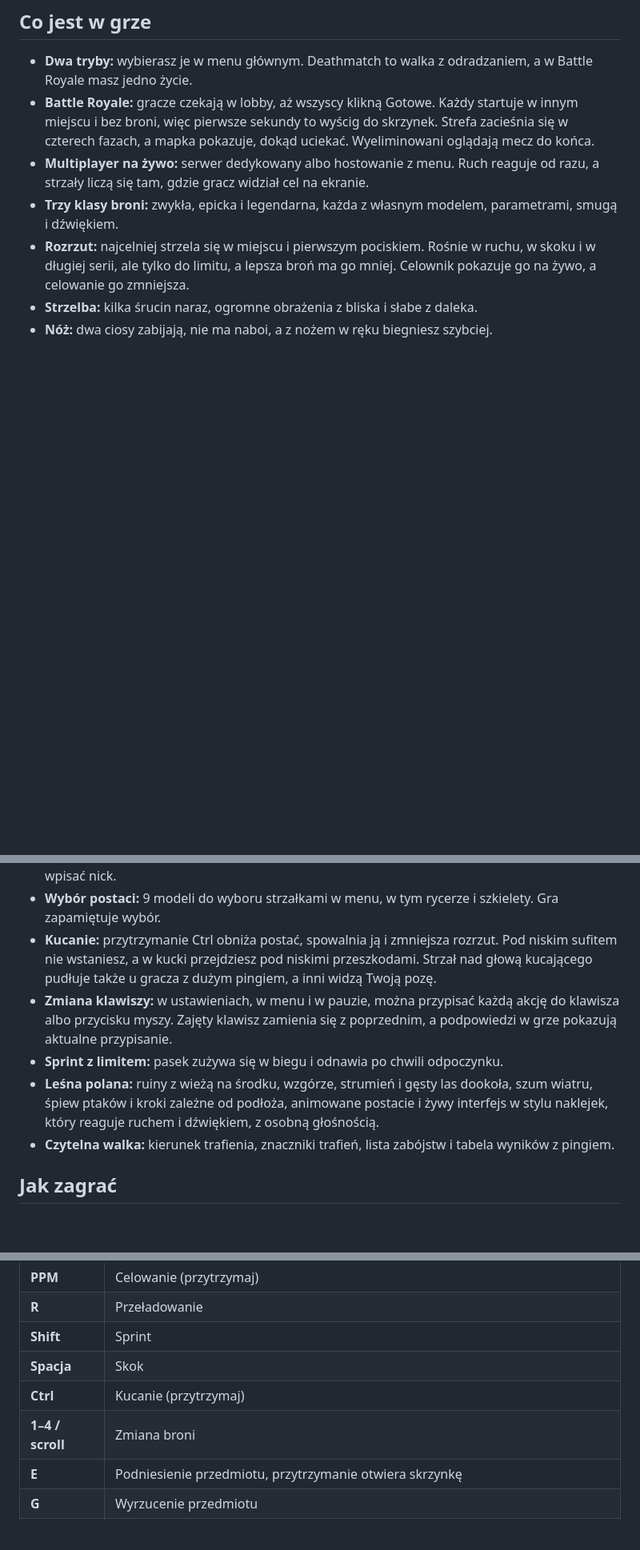
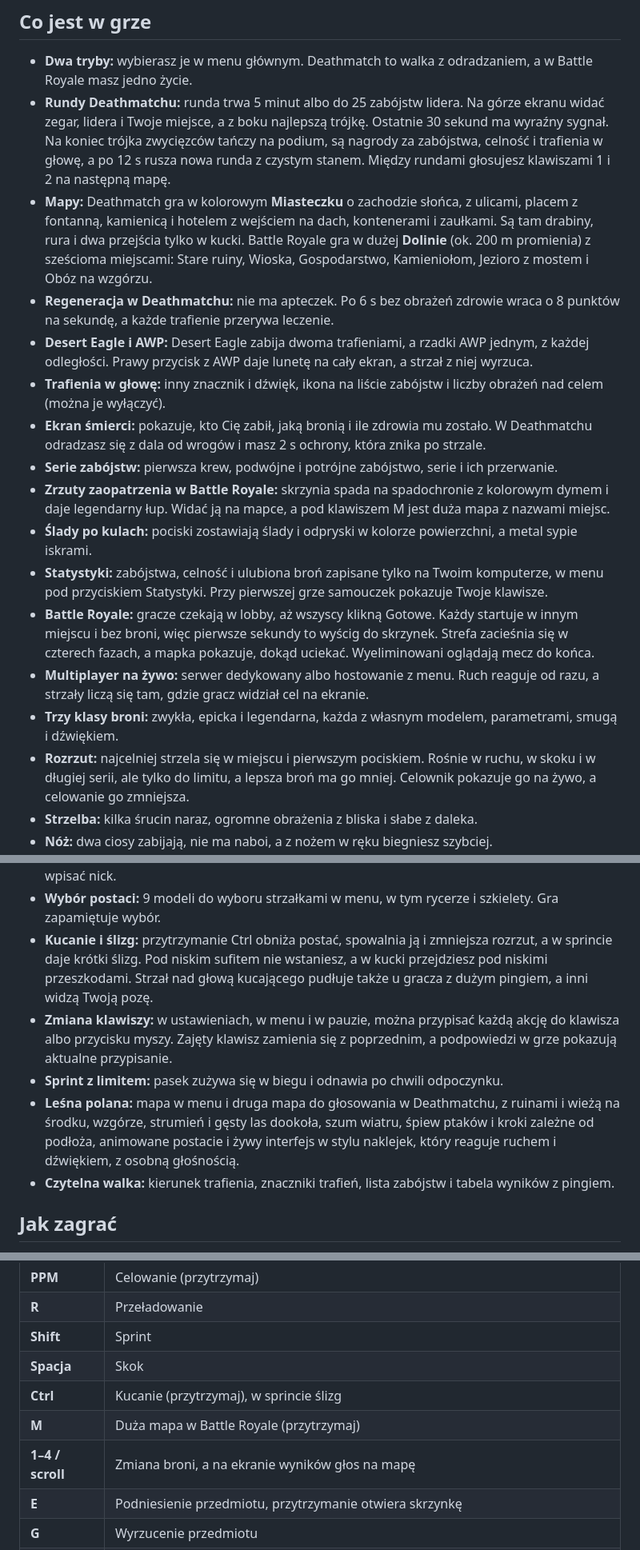
Before and after one commit to whoyoux/giera, a Markdown page: README.md, 3 parts joined by grey strips. Shown at 80% size. GitHub-like rendering; blank space fills up the shorter version.

```diff
--- a/README.md
+++ b/README.md
@@ -27,6 +35,16 @@ Kolorowa strzelanka FPS multiplayer, w której gracze walczą jako małe figurki
 ## Co jest w grze
 
 - **Dwa tryby:** wybierasz je w menu głównym. Deathmatch to walka z odradzaniem, a w Battle Royale masz jedno życie.
+- **Rundy Deathmatchu:** runda trwa 5 minut albo do 25 zabójstw lidera. Na górze ekranu widać zegar, lidera i Twoje miejsce, a z boku najlepszą trójkę. Ostatnie 30 sekund ma wyraźny sygnał. Na koniec trójka zwycięzców tańczy na podium, są nagrody za zabójstwa, celność i trafienia w głowę, a po 12 s rusza nowa runda z czystym stanem. Między rundami głosujesz klawiszami 1 i 2 na następną mapę.
+- **Mapy:** Deathmatch gra w kolorowym **Miasteczku** o zachodzie słońca, z ulicami, placem z fontanną, kamienicą i hotelem z wejściem na dach, kontenerami i zaułkami. Są tam drabiny, rura i dwa przejścia tylko w kucki. Battle Royale gra w dużej **Dolinie** (ok. 200 m promienia) z sześcioma miejscami: Stare ruiny, Wioska, Gospodarstwo, Kamieniołom, Jezioro z mostem i Obóz na wzgórzu.
+- **Regeneracja w Deathmatchu:** nie ma apteczek. Po 6 s bez obrażeń zdrowie wraca o 8 punktów na sekundę, a każde trafienie przerywa leczenie.
+- **Desert Eagle i AWP:** Desert Eagle zabija dwoma trafieniami, a rzadki AWP jednym, z każdej odległości. Prawy przycisk z AWP daje lunetę na cały ekran, a strzał z niej wyrzuca.
+- **Trafienia w głowę:** inny znacznik i dźwięk, ikona na liście zabójstw i liczby obrażeń nad celem (można je wyłączyć).
+- **Ekran śmierci:** pokazuje, kto Cię zabił, jaką bronią i ile zdrowia mu zostało. W Deathmatchu odradzasz się z dala od wrogów i masz 2 s ochrony, która znika po strzale.
+- **Serie zabójstw:** pierwsza krew, podwójne i potrójne zabójstwo, serie i ich przerwanie.
+- **Zrzuty zaopatrzenia w Battle Royale:** skrzynia spada na spadochronie z kolorowym dymem i daje legendarny łup. Widać ją na mapce, a pod klawiszem M jest duża mapa z nazwami miejsc.
+- **Ślady po kulach:** pociski zostawiają ślady i odpryski w kolorze powierzchni, a metal sypie iskrami.
+- **Statystyki:** zabójstwa, celność i ulubiona broń zapisane tylko na Twoim komputerze, w menu pod przyciskiem Statystyki. Przy pierwszej grze samouczek pokazuje Twoje klawisze.
 - **Battle Royale:** gracze czekają w lobby, aż wszyscy klikną Gotowe. Każdy startuje w innym miejscu i bez broni, więc pierwsze sekundy to wyścig do skrzynek. Strefa zacieśnia się w czterech fazach, a mapka pokazuje, dokąd uciekać. Wyeliminowani oglądają mecz do końca.
 - **Multiplayer na żywo:** serwer dedykowany albo hostowanie z menu. Ruch reaguje od razu, a strzały liczą się tam, gdzie gracz widział cel na ekranie.
 - **Trzy klasy broni:** zwykła, epicka i legendarna, każda z własnym modelem, parametrami, smugą i dźwiękiem.
@@ -44,10 +62,10 @@ Kolorowa strzelanka FPS multiplayer, w której gracze walczą jako małe figurki
 - **Celowanie:** prawy przycisk przybliża widok i zmniejsza odrzut, ale spowalnia ruch. Lepsza broń ma mocniejsze przybliżenie.
 - **Konto Steam:** gra na Windows sama pobiera nazwę i zdjęcie profilowe z konta Steam. Zdjęcia widać w menu, w tabeli wyników, na liście zabójstw i nad graczami. Bez Steama wystarczy wpisać nick.
 - **Wybór postaci:** 9 modeli do wyboru strzałkami w menu, w tym rycerze i szkielety. Gra zapamiętuje wybór.
-- **Kucanie:** przytrzymanie Ctrl obniża postać, spowalnia ją i zmniejsza rozrzut. Pod niskim sufitem nie wstaniesz, a w kucki przejdziesz pod niskimi przeszkodami. Strzał nad głową kucającego pudłuje także u gracza z dużym pingiem, a inni widzą Twoją pozę.
+- **Kucanie i ślizg:** przytrzymanie Ctrl obniża postać, spowalnia ją i zmniejsza rozrzut, a w sprincie daje krótki ślizg. Pod niskim sufitem nie wstaniesz, a w kucki przejdziesz pod niskimi przeszkodami. Strzał nad głową kucającego pudłuje także u gracza z dużym pingiem, a inni widzą Twoją pozę.
 - **Zmiana klawiszy:** w ustawieniach, w menu i w pauzie, można przypisać każdą akcję do klawisza albo przycisku myszy. Zajęty klawisz zamienia się z poprzednim, a podpowiedzi w grze pokazują aktualne przypisanie.
 - **Sprint z limitem:** pasek zużywa się w biegu i odnawia po chwili odpoczynku.
-- **Leśna polana:** ruiny z wieżą na środku, wzgórze, strumień i gęsty las dookoła, szum wiatru, śpiew ptaków i kroki zależne od podłoża, animowane postacie i żywy interfejs w stylu naklejek, który reaguje ruchem i dźwiękiem, z osobną głośnością.
+- **Leśna polana:** mapa w menu i druga mapa do głosowania w Deathmatchu, z ruinami i wieżą na środku, wzgórze, strumień i gęsty las dookoła, szum wiatru, śpiew ptaków i kroki zależne od podłoża, animowane postacie i żywy interfejs w stylu naklejek, który reaguje ruchem i dźwiękiem, z osobną głośnością.
 - **Czytelna walka:** kierunek trafienia, znaczniki trafień, lista zabójstw i tabela wyników z pingiem.
 
 ## Jak zagrać
@@ -75,8 +93,9 @@ Serwery dedykowane obu trybów uruchamia jedno polecenie: `docker compose up -d
 | **R** | Przeładowanie |
 | **Shift** | Sprint |
 | **Spacja** | Skok |
-| **Ctrl** | Kucanie (przytrzymaj) |
-| **1–4 / scroll** | Zmiana broni |
+| **Ctrl** | Kucanie (przytrzymaj), w sprincie ślizg |
+| **M** | Duża mapa w Battle Royale (przytrzymaj) |
+| **1–4 / scroll** | Zmiana broni, a na ekranie wyników głos na mapę |
 | **E** | Podniesienie przedmiotu, przytrzymanie otwiera skrzynkę |
 | **G** | Wyrzucenie przedmiotu |
 | **B** | Przytrzymanie otwiera koło tańców. Puszczenie albo LPM wybiera taniec, a ruch go przerywa |
```
Also changed, not shown: other parts of README.md (+9 -1 lines), docs/DEVELOPMENT.md (+7 -2 lines), docs/screenshots/city_plaza.png (added), docs/screenshots/valley.png (added), docs/screenshots/valley_farm.png (added).
